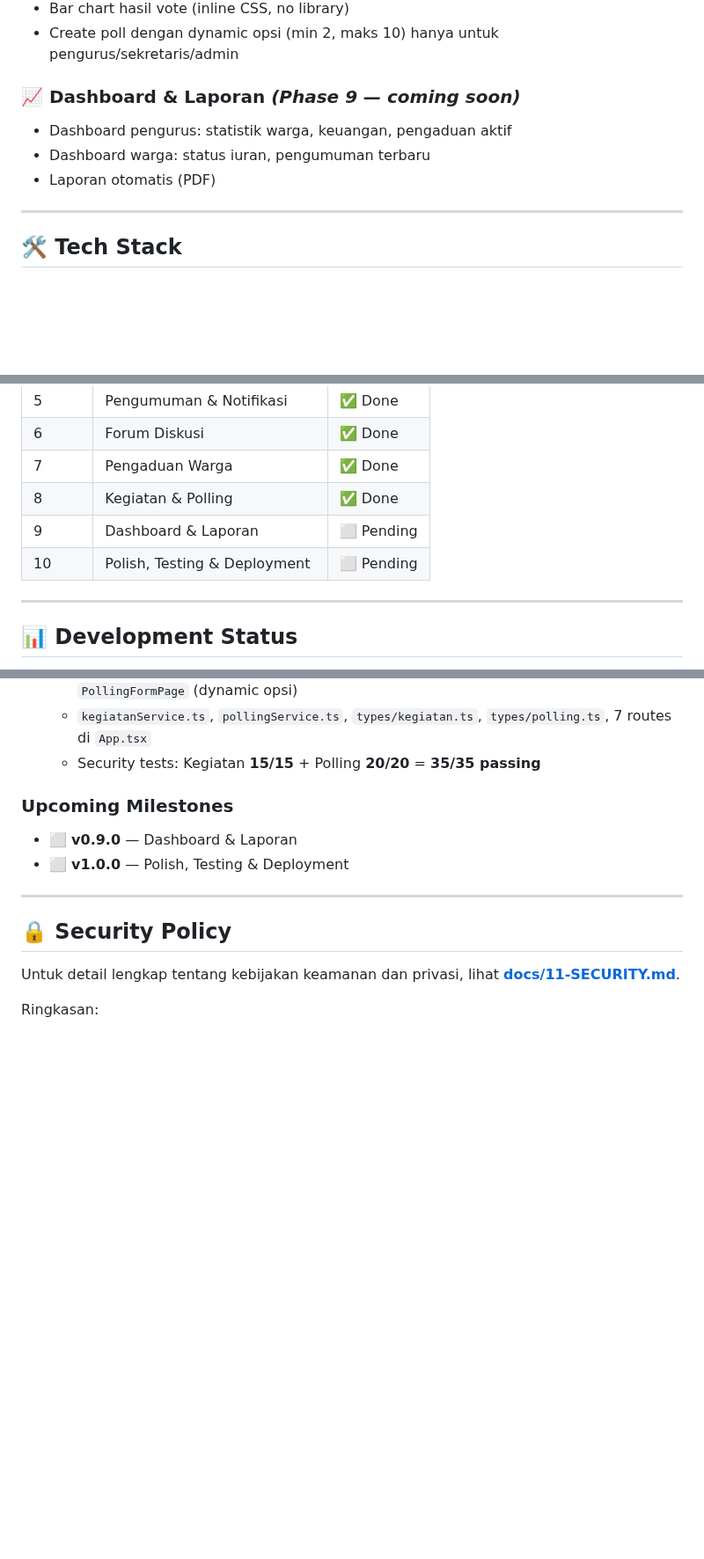
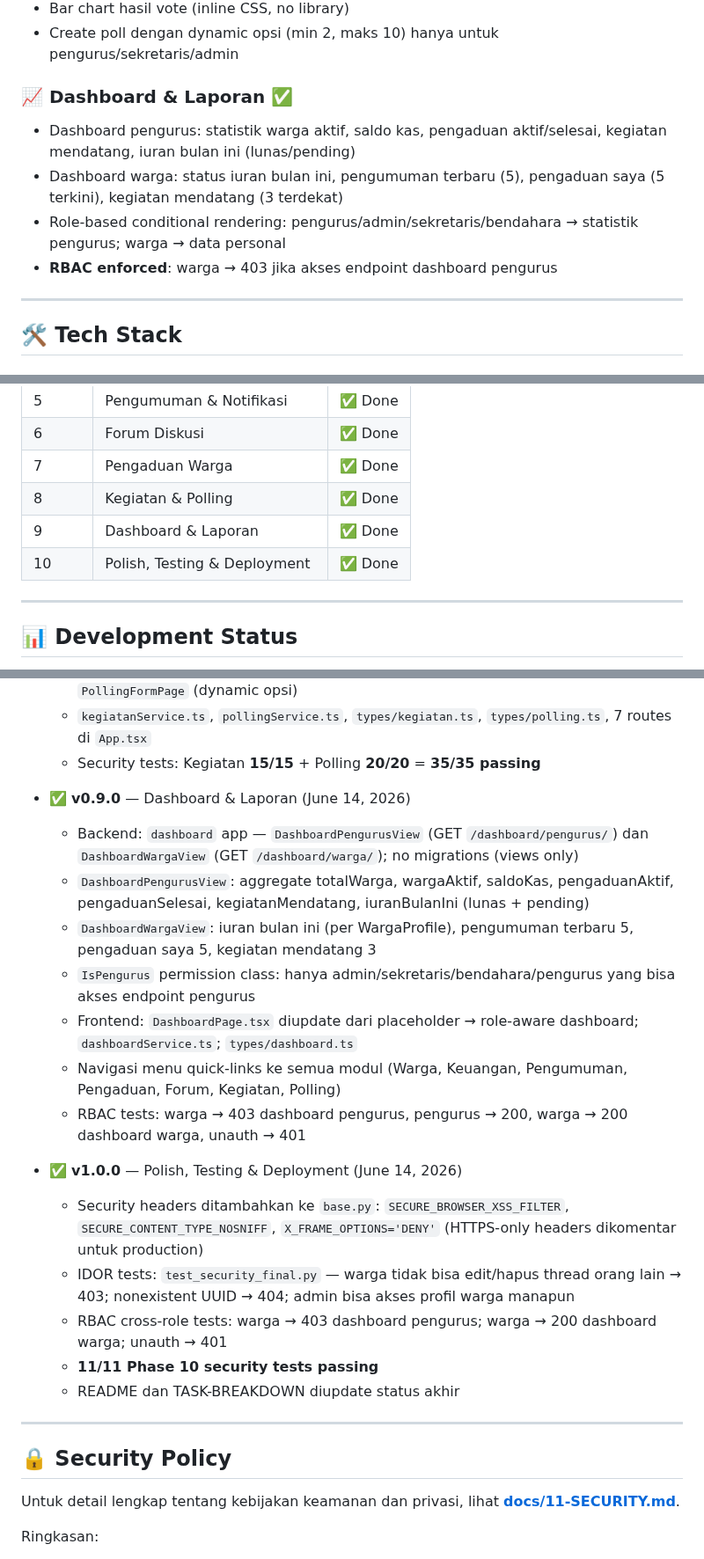
Before and after one commit to bocahlinux/smart-rt, a Markdown page: README.md, 3 parts joined by grey strips. Shown at 88% size. Drawn GitHub-style; blank space fills up the shorter version.

```diff
--- a/README.md
+++ b/README.md
@@ -130,10 +130,11 @@ Dibangun dengan arsitektur **web-based + PWA**, Smart-RT dapat diakses melalui d
 - Bar chart hasil vote (inline CSS, no library)
 - Create poll dengan dynamic opsi (min 2, maks 10) hanya untuk pengurus/sekretaris/admin
 
-### 📈 Dashboard & Laporan _(Phase 9 — coming soon)_
-- Dashboard pengurus: statistik warga, keuangan, pengaduan aktif
-- Dashboard warga: status iuran, pengumuman terbaru
-- Laporan otomatis (PDF)
+### 📈 Dashboard & Laporan ✅
+- Dashboard pengurus: statistik warga aktif, saldo kas, pengaduan aktif/selesai, kegiatan mendatang, iuran bulan ini (lunas/pending)
+- Dashboard warga: status iuran bulan ini, pengumuman terbaru (5), pengaduan saya (5 terkini), kegiatan mendatang (3 terdekat)
+- Role-based conditional rendering: pengurus/admin/sekretaris/bendahara → statistik pengurus; warga → data personal
+- **RBAC enforced**: warga → 403 jika akses endpoint dashboard pengurus
 
 ---
 
@@ -294,8 +295,8 @@ docker compose up --build
 | 6 | Forum Diskusi | ✅ Done |
 | 7 | Pengaduan Warga | ✅ Done |
 | 8 | Kegiatan & Polling | ✅ Done |
-| 9 | Dashboard & Laporan | ⬜ Pending |
-| 10 | Polish, Testing & Deployment | ⬜ Pending |
+| 9 | Dashboard & Laporan | ✅ Done |
+| 10 | Polish, Testing & Deployment | ✅ Done |
 
 ---
 
@@ -426,10 +426,21 @@ Documentation ████████████████████  100%
   - `kegiatanService.ts`, `pollingService.ts`, `types/kegiatan.ts`, `types/polling.ts`, 7 routes di `App.tsx`
   - Security tests: Kegiatan **15/15** + Polling **20/20** = **35/35 passing**
 
-### Upcoming Milestones
+- ✅ **v0.9.0** — Dashboard & Laporan (June 14, 2026)
+  - Backend: `dashboard` app — `DashboardPengurusView` (GET `/dashboard/pengurus/`) dan `DashboardWargaView` (GET `/dashboard/warga/`); no migrations (views only)
+  - `DashboardPengurusView`: aggregate totalWarga, wargaAktif, saldoKas, pengaduanAktif, pengaduanSelesai, kegiatanMendatang, iuranBulanIni (lunas + pending)
+  - `DashboardWargaView`: iuran bulan ini (per WargaProfile), pengumuman terbaru 5, pengaduan saya 5, kegiatan mendatang 3
+  - `IsPengurus` permission class: hanya admin/sekretaris/bendahara/pengurus yang bisa akses endpoint pengurus
+  - Frontend: `DashboardPage.tsx` diupdate dari placeholder → role-aware dashboard; `dashboardService.ts`; `types/dashboard.ts`
+  - Navigasi menu quick-links ke semua modul (Warga, Keuangan, Pengumuman, Pengaduan, Forum, Kegiatan, Polling)
+  - RBAC tests: warga → 403 dashboard pengurus, pengurus → 200, warga → 200 dashboard warga, unauth → 401
 
-- ⬜ **v0.9.0** — Dashboard & Laporan
-- ⬜ **v1.0.0** — Polish, Testing & Deployment
+- ✅ **v1.0.0** — Polish, Testing & Deployment (June 14, 2026)
+  - Security headers ditambahkan ke `base.py`: `SECURE_BROWSER_XSS_FILTER`, `SECURE_CONTENT_TYPE_NOSNIFF`, `X_FRAME_OPTIONS='DENY'` (HTTPS-only headers dikomentar untuk production)
+  - IDOR tests: `test_security_final.py` — warga tidak bisa edit/hapus thread orang lain → 403; nonexistent UUID → 404; admin bisa akses profil warga manapun
+  - RBAC cross-role tests: warga → 403 dashboard pengurus; warga → 200 dashboard warga; unauth → 401
+  - **11/11 Phase 10 security tests passing**
+  - README dan TASK-BREAKDOWN diupdate status akhir
 
 ---
 
```
Also changed, not shown: other parts of README.md (+4 -5 lines), docs/07-TASK-BREAKDOWN.md (+19 -19 lines).
